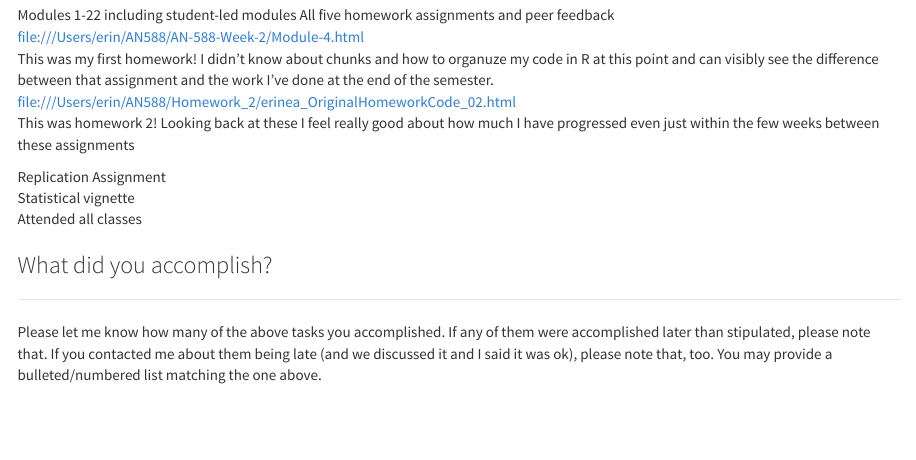
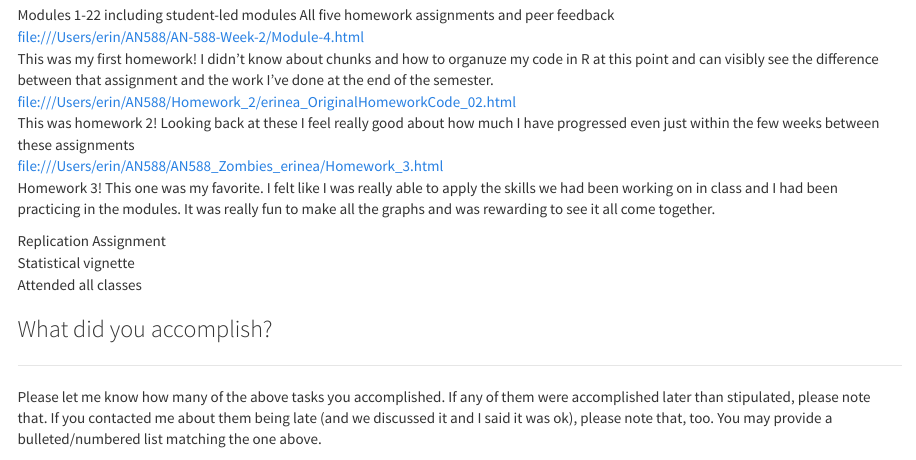
Before and after one commit to erin1928/AndersonE_F19_SelfEvaluation, an R Markdown document (AndersonE_F19_SelfEvaluation.Rmd): the page in a window 1100 px wide, from 1740 px down. Rendered offline with R 4.5, knitr and Pandoc, with nearby package versions; library style sheets and scripts come from the installed R packages.

Commit message:
added hw 3

```diff
--- a/AndersonE_F19_SelfEvaluation.Rmd
+++ b/AndersonE_F19_SelfEvaluation.Rmd
@@ -292,6 +292,10 @@ file:///Users/erin/AN588/Homework_2/erinea_OriginalHomeworkCode_02.html
 <br>
 This was homework 2! Looking back at these I feel really good about how much I have progressed even just within the few weeks between these assignments
 <br>
+file:///Users/erin/AN588/AN588_Zombies_erinea/Homework_3.html
+<br>
+Homework 3! This one was my favorite. I felt like I was really able to apply the skills we had been working on in class and I had been practicing in the modules. It was really fun to make all the graphs and was rewarding to see it all come together.
+<br>
 
 
 Replication Assignment
```
